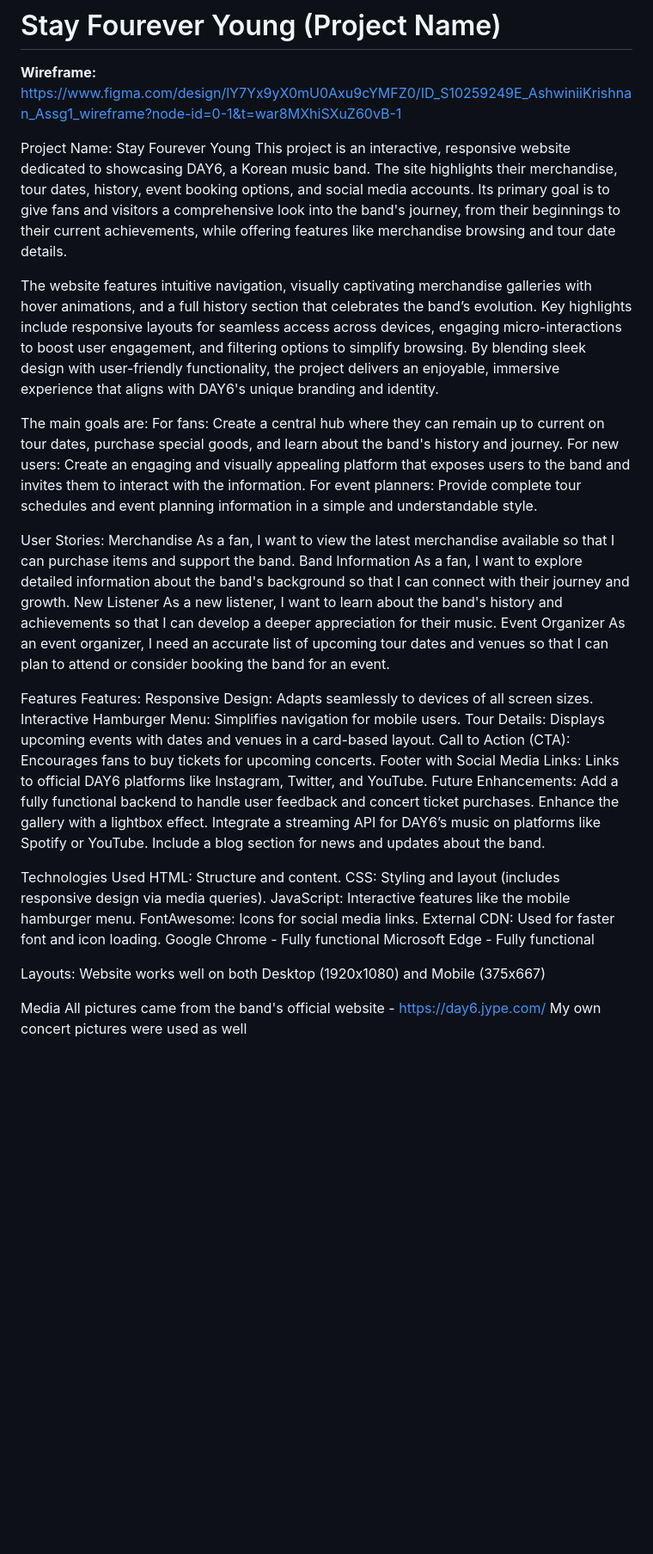
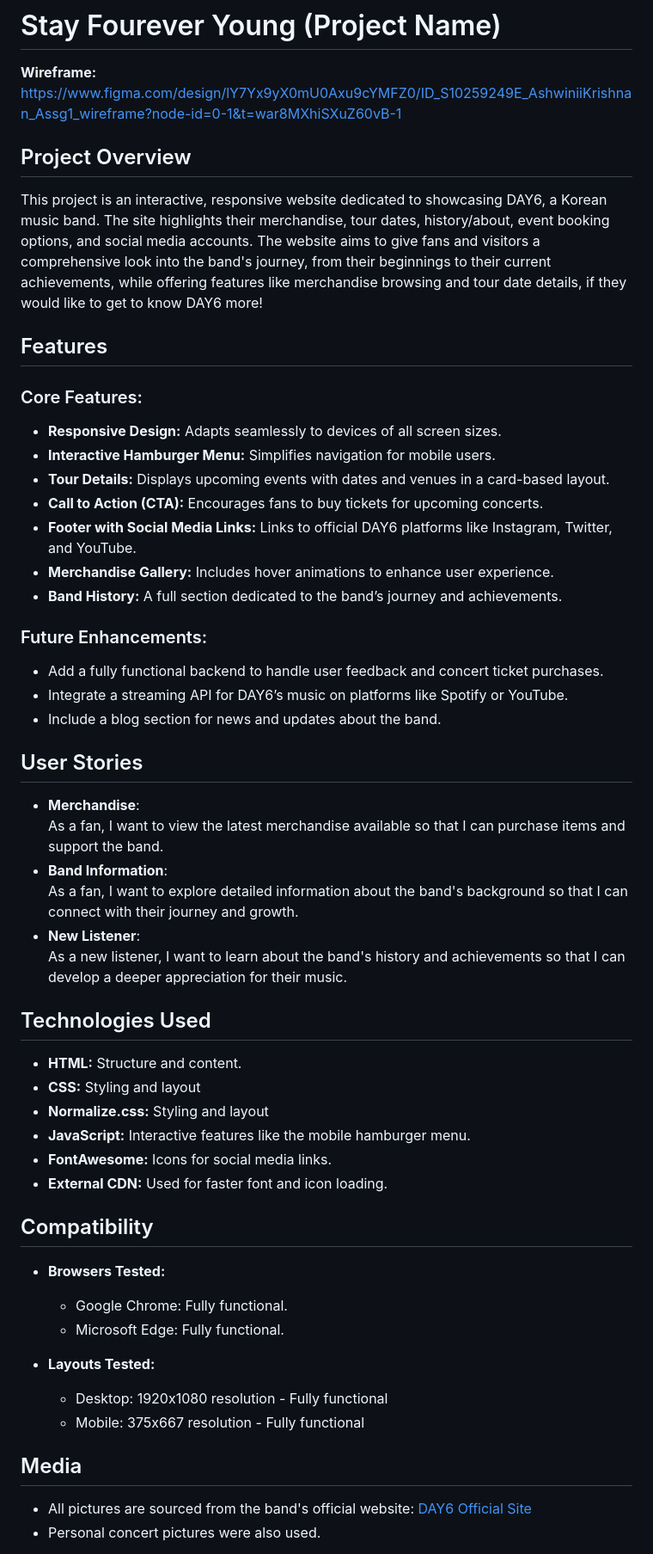
Before and after one commit to ashweenee/IDAssignment1, a Markdown page: README.md, the part around the change printed below. Shown: that part at 86% size. Rendered like a GitHub page; blank space fills up the shorter version.

```diff
--- a/README.md
+++ b/README.md
@@ -3,52 +3,50 @@
 **Wireframe:**
 https://www.figma.com/design/lY7Yx9yX0mU0Axu9cYMFZ0/ID_S10259249E_AshwiniiKrishnan_Assg1_wireframe?node-id=0-1&t=war8MXhiSXuZ60vB-1
 
-Project Name: Stay Fourever Young
-This project is an interactive, responsive website dedicated to showcasing DAY6, a Korean music band. The site highlights their merchandise, tour dates, history, event booking options, and social media accounts. Its primary goal is to give fans and visitors a comprehensive look into the band's journey, from their beginnings to their current achievements, while offering features like merchandise browsing and tour date details.
+## Project Overview
+This project is an interactive, responsive website dedicated to showcasing DAY6, a Korean music band. The site highlights their merchandise, tour dates, history/about, event booking options, and social media accounts. The website aims to give fans and visitors a comprehensive look into the band's journey, from their beginnings to their current achievements, while offering features like merchandise browsing and tour date details, if they would like to get to know DAY6 more!
 
-The website features intuitive navigation, visually captivating merchandise galleries with hover animations, and a full history section that celebrates the band’s evolution. Key highlights include responsive layouts for seamless access across devices, engaging micro-interactions to boost user engagement, and filtering options to simplify browsing. By blending sleek design with user-friendly functionality, the project delivers an enjoyable, immersive experience that aligns with DAY6's unique branding and identity.
+## Features
+### Core Features:
+- **Responsive Design:** Adapts seamlessly to devices of all screen sizes.
+- **Interactive Hamburger Menu:** Simplifies navigation for mobile users.
+- **Tour Details:** Displays upcoming events with dates and venues in a card-based layout.
+- **Call to Action (CTA):** Encourages fans to buy tickets for upcoming concerts.
+- **Footer with Social Media Links:** Links to official DAY6 platforms like Instagram, Twitter, and YouTube.
+- **Merchandise Gallery:** Includes hover animations to enhance user experience.
+- **Band History:** A full section dedicated to the band’s journey and achievements.
 
-The main goals are:
-For fans: Create a central hub where they can remain up to current on tour dates, purchase special goods, and learn about the band's history and journey.
-For new users: Create an engaging and visually appealing platform that exposes users to the band and invites them to interact with the information.
-For event planners: Provide complete tour schedules and event planning information in a simple and understandable style.
+### Future Enhancements:
+- Add a fully functional backend to handle user feedback and concert ticket purchases.
+- Integrate a streaming API for DAY6’s music on platforms like Spotify or YouTube.
+- Include a blog section for news and updates about the band.
 
-User Stories:
-Merchandise
-As a fan, I want to view the latest merchandise available so that I can purchase items and support the band.
-Band Information
-As a fan, I want to explore detailed information about the band's background so that I can connect with their journey and growth.
-New Listener
-As a new listener, I want to learn about the band's history and achievements so that I can develop a deeper appreciation for their music.
-Event Organizer
-As an event organizer, I need an accurate list of upcoming tour dates and venues so that I can plan to attend or consider booking the band for an event.
+## User Stories
+- **Merchandise**:
+  As a fan, I want to view the latest merchandise available so that I can purchase items and support the band.
+- **Band Information**:
+  As a fan, I want to explore detailed information about the band's background so that I can connect with their journey and growth.
+- **New Listener**:
+  As a new listener, I want to learn about the band's history and achievements so that I can develop a deeper appreciation for their music.
 
-Features
-Features:
-Responsive Design: Adapts seamlessly to devices of all screen sizes.
-Interactive Hamburger Menu: Simplifies navigation for mobile users.
-Tour Details: Displays upcoming events with dates and venues in a card-based layout.
-Call to Action (CTA): Encourages fans to buy tickets for upcoming concerts.
-Footer with Social Media Links: Links to official DAY6 platforms like Instagram, Twitter, and YouTube.
-Future Enhancements:
-Add a fully functional backend to handle user feedback and concert ticket purchases.
-Enhance the gallery with a lightbox effect.
-Integrate a streaming API for DAY6’s music on platforms like Spotify or YouTube.
-Include a blog section for news and updates about the band.
+## Technologies Used
+- **HTML:** Structure and content.
+- **CSS:** Styling and layout
+- **Normalize.css:** Styling and layout
+- **JavaScript:** Interactive features like the mobile hamburger menu.
+- **FontAwesome:** Icons for social media links.
+- **External CDN:** Used for faster font and icon loading.
 
-Technologies Used
-HTML: Structure and content.
-CSS: Styling and layout (includes responsive design via media queries).
-JavaScript: Interactive features like the mobile hamburger menu.
-FontAwesome: Icons for social media links.
-External CDN: Used for faster font and icon loading.
-Google Chrome - Fully functional
-Microsoft Edge - Fully functional
+## Compatibility
+- **Browsers Tested:**
+  - Google Chrome: Fully functional.
+  - Microsoft Edge: Fully functional.
 
-Layouts:
-Website works well on both Desktop (1920x1080) and Mobile (375x667)
+- **Layouts Tested:**
+  - Desktop: 1920x1080 resolution - Fully functional
+  - Mobile: 375x667 resolution - Fully functional
 
-Media
-All pictures came from the band's official website - https://day6.jype.com/
-My own concert pictures were used as well
+## Media
+- All pictures are sourced from the band's official website: [DAY6 Official Site](https://day6.jype.com/)
+- Personal concert pictures were also used.
 
```
Also changed, not shown: other parts of README.md (+20 -4 lines).
